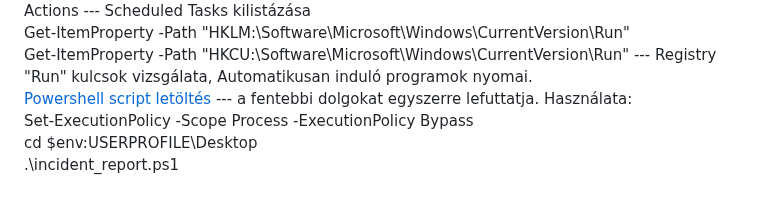
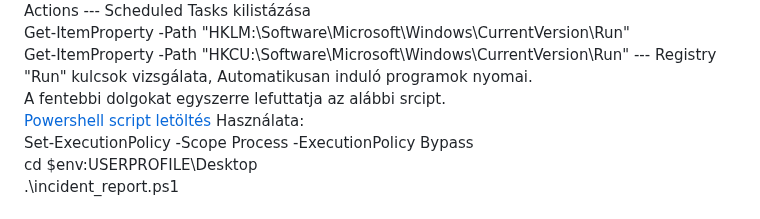
Before and after one commit to klicskoktm/klicskoktm.github.io, a Markdown page: windows.md, the part around the change. GitHub-like rendering.

```diff
--- a/windows.md
+++ b/windows.md
@@ -119,7 +119,9 @@ Get-WinEvent -LogName "Microsoft-Windows-PowerShell/Operational" | Format-Table
 Get-ScheduledTask | Where-Object {$_.State -eq 'Ready'} | Select-Object TaskName, TaskPath, Actions  --- Scheduled Tasks kilistázása <br>
 Get-ItemProperty -Path "HKLM:\Software\Microsoft\Windows\CurrentVersion\Run" <br>
 Get-ItemProperty -Path "HKCU:\Software\Microsoft\Windows\CurrentVersion\Run"  --- Registry "Run" kulcsok vizsgálata, Automatikusan induló programok nyomai. <br>
-[Powershell script letöltés](./incident_report.ps1) --- a fentebbi dolgokat egyszerre lefuttatja. Használata:<br>
+A fentebbi dolgokat egyszerre lefuttatja az alábbi srcipt. <br>
+[Powershell script letöltés](./incident_report.ps1)
+Használata:<br>
 Set-ExecutionPolicy -Scope Process -ExecutionPolicy Bypass <br>
 cd $env:USERPROFILE\Desktop <br>
 .\incident_report.ps1 <br>
```
